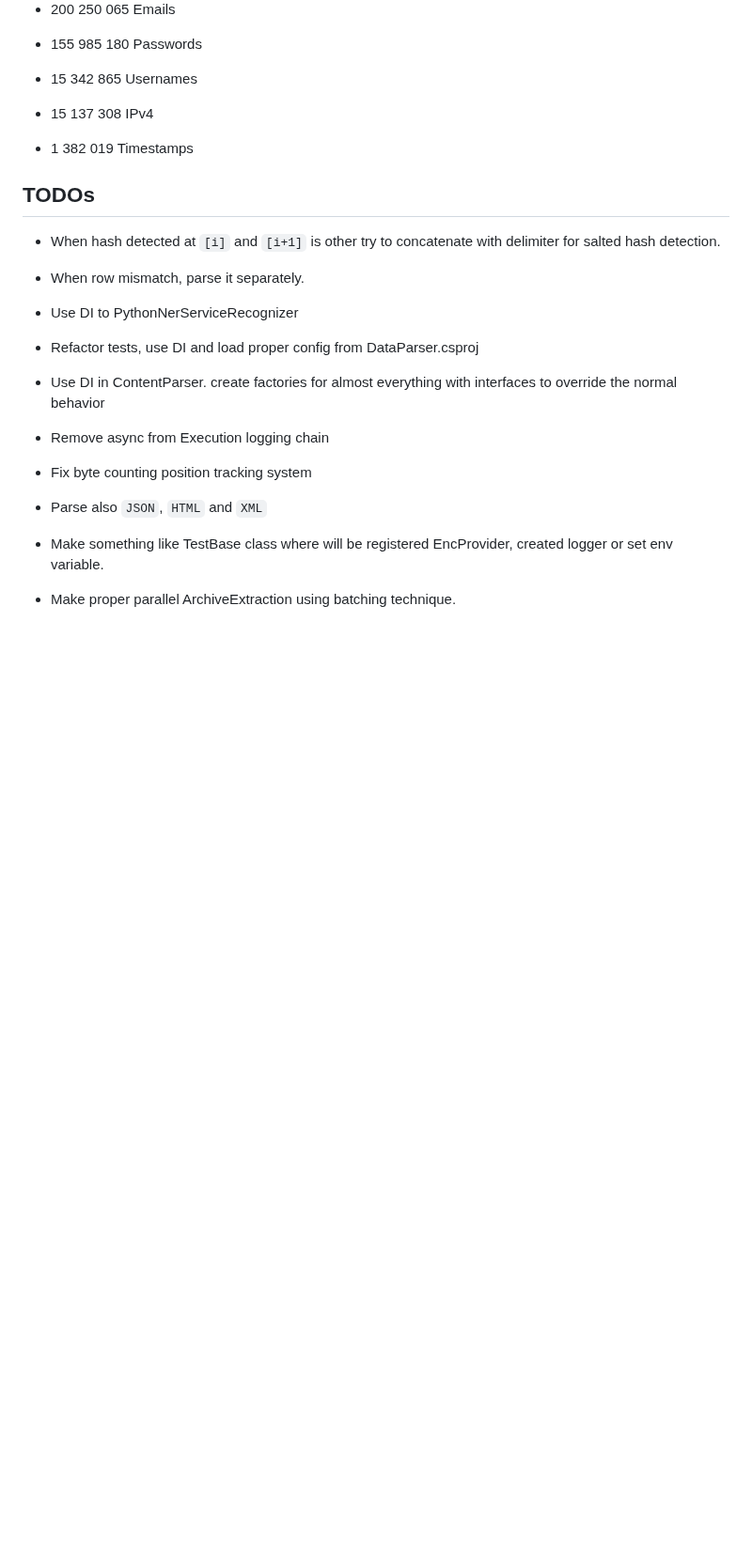
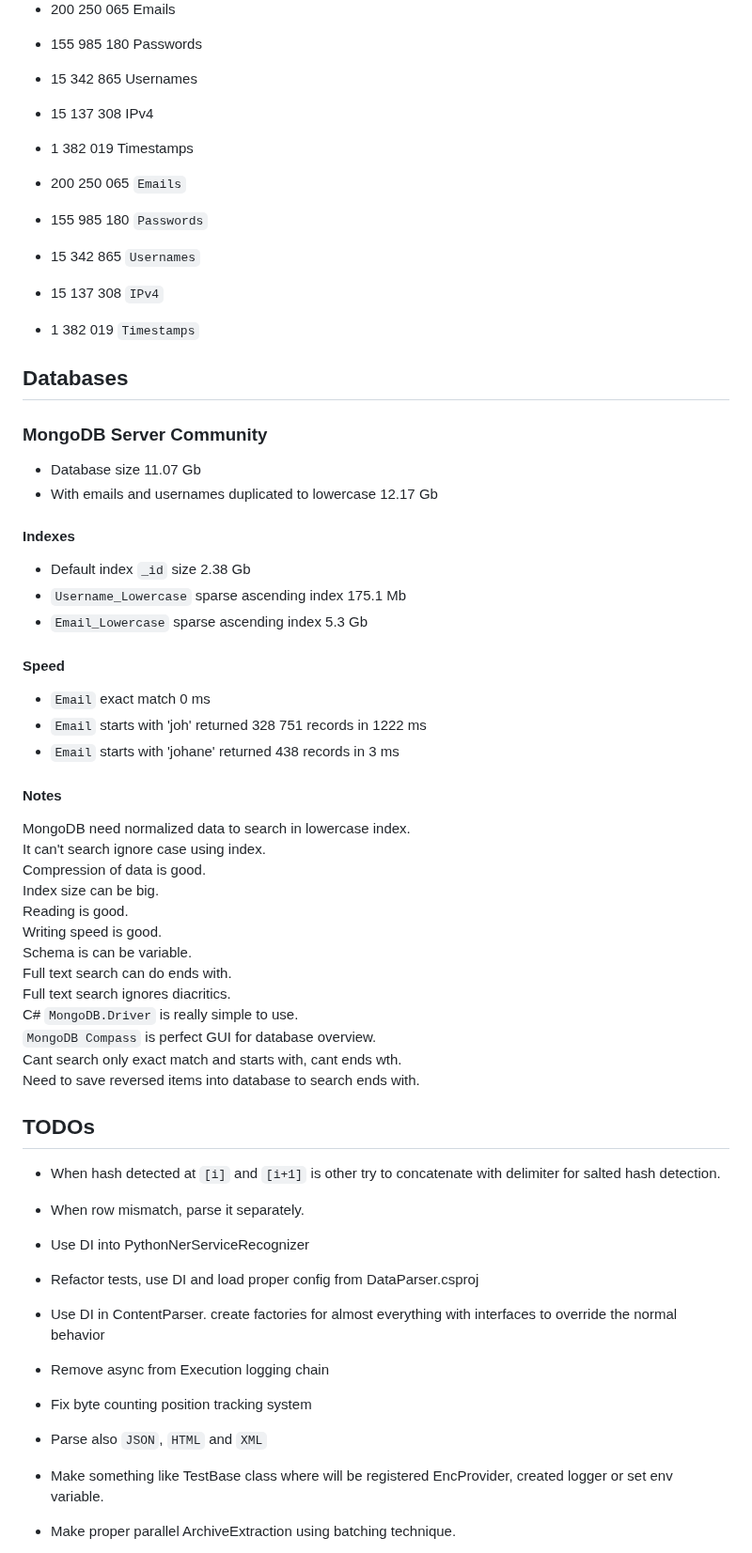
Before and after one commit to xhavli/LeakChecker, a Markdown page: LeakChecker.DataParser/doc/Changelog.md, the part around one of its changes. Shown at 94% size. Rendered like a GitHub page; blank space fills up the shorter version.

Commit message:
doc: Add mongo knowledge

```diff
--- a/LeakChecker.DataParser/doc/Changelog.md
+++ b/LeakChecker.DataParser/doc/Changelog.md
@@ -254,12 +254,52 @@ Picture: SQL Detector of format and SQL Parser of content
 - 15 342 865 Usernames
 - 15 137 308 IPv4
 - 1 382 019 Timestamps
+- 200 250 065 `Emails`
+- 155 985 180 `Passwords`
+- 15 342 865 `Usernames`
+- 15 137 308 `IPv4`
+- 1 382 019 `Timestamps`
+
+## Databases
+
+### MongoDB Server Community
+
+- Database size 11.07 Gb
+- With emails and usernames duplicated to lowercase 12.17 Gb
+
+#### Indexes
+
+- Default index `_id` size 2.38 Gb
+- `Username_Lowercase` sparse ascending index 175.1 Mb
+- `Email_Lowercase` sparse ascending index 5.3 Gb
+
+#### Speed
+
+- `Email` exact match 0 ms
+- `Email` starts with 'joh' returned 328 751 records in 1222 ms
+- `Email` starts with 'johane' returned 438 records in 3 ms
+
+#### Notes
+
+MongoDB need normalized data to search in lowercase index.
+It can't search ignore case using index.
+Compression of data is good.
+Index size can be big.
+Reading is good.
+Writing speed is good.
+Schema is can be variable.
+Full text search can do ends with.
+Full text search ignores diacritics.
+C# `MongoDB.Driver` is really simple to use.
+`MongoDB Compass` is perfect GUI for database overview.
+Cant search only exact match and starts with, cant ends wth.
+Need to save  reversed items into database to search ends with.
 
 ## TODOs
 
 - When hash detected at `[i]` and `[i+1]` is other try to concatenate with delimiter for salted hash detection.
 - When row mismatch, parse it separately.
-- Use DI to PythonNerServiceRecognizer
+- Use DI into PythonNerServiceRecognizer
 - Refactor tests, use DI and load proper config from DataParser.csproj
 - Use DI in ContentParser. create factories for almost everything with interfaces to override the normal behavior
 - Remove async from Execution logging chain
```
Also changed, not shown: other parts of LeakChecker.DataParser/doc/Changelog.md (+9 -9 lines).
